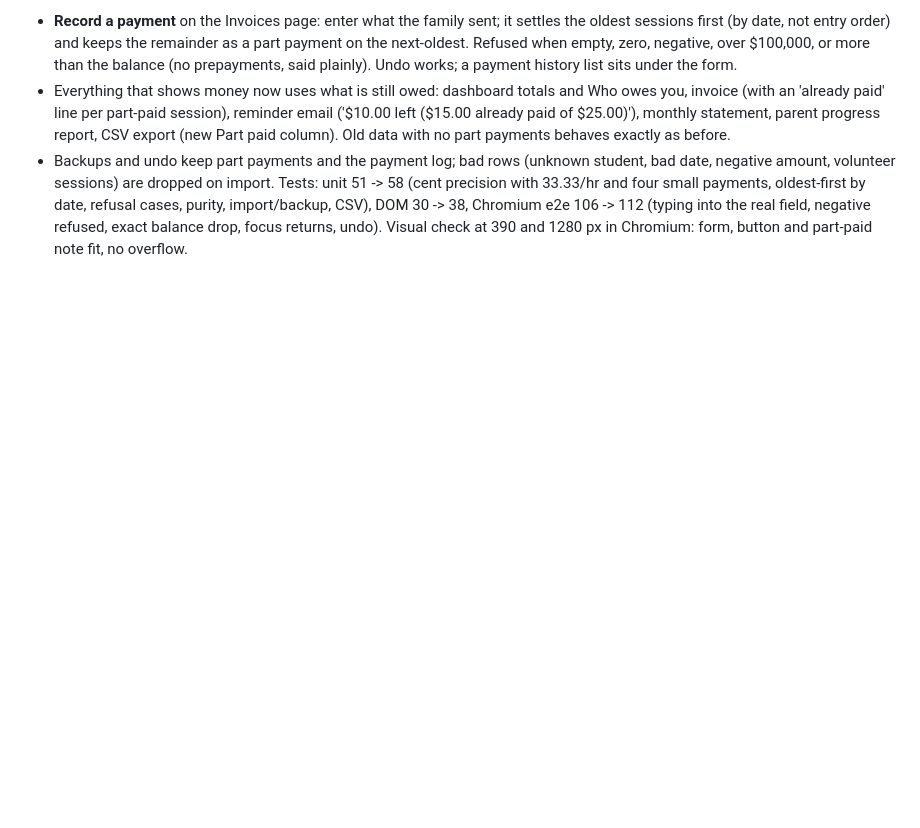
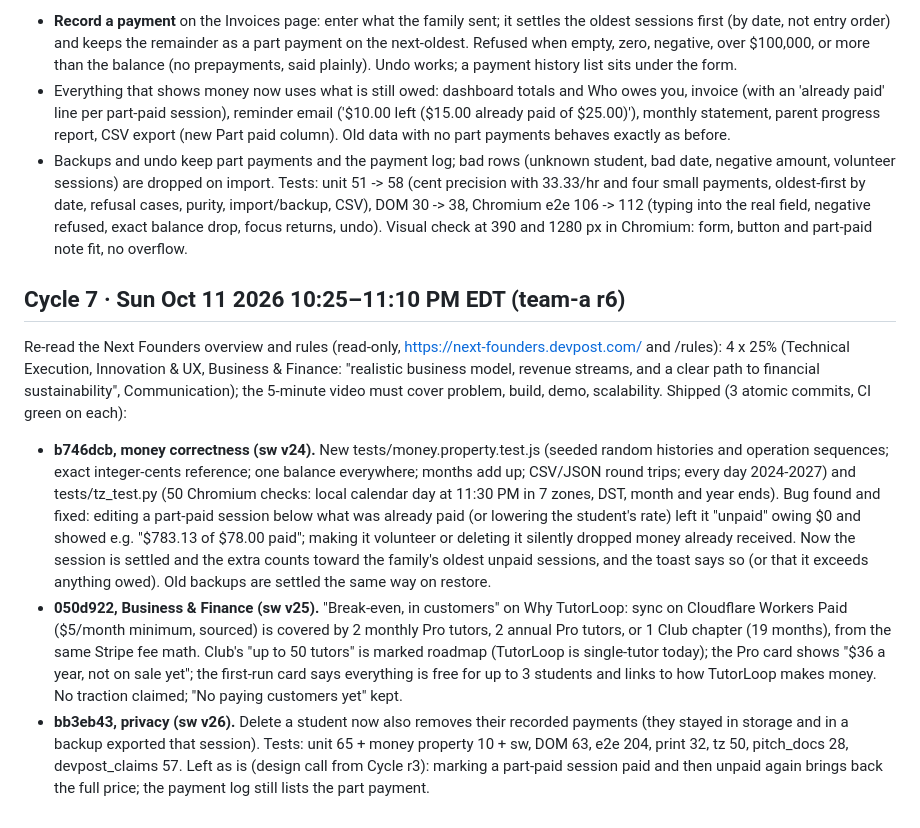
Before and after one commit to draarivpatel-ui/Tutorloop, a Markdown page: review-log.md, the part around the change. Drawn GitHub-style; blank space fills up the shorter version.

Commit message:
review-log: cycle 7 (team-a r6)

```diff
--- a/review-log.md
+++ b/review-log.md
@@ -41,3 +41,12 @@ Shipped (sw.js cache v9):
 - Everything that shows money now uses what is still owed: dashboard totals and Who owes you, invoice (with an 'already paid' line per part-paid session), reminder email ('$10.00 left ($15.00 already paid of $25.00)'), monthly statement, parent progress report, CSV export (new Part paid column). Old data with no part payments behaves exactly as before.
 - Backups and undo keep part payments and the payment log; bad rows (unknown student, bad date, negative amount, volunteer sessions) are dropped on import.
 Tests: unit 51 -> 58 (cent precision with 33.33/hr and four small payments, oldest-first by date, refusal cases, purity, import/backup, CSV), DOM 30 -> 38, Chromium e2e 106 -> 112 (typing into the real field, negative refused, exact balance drop, focus returns, undo). Visual check at 390 and 1280 px in Chromium: form, button and part-paid note fit, no overflow.
+
+## Cycle 7 · Sun Oct 11 2026 10:25–11:10 PM EDT (team-a r6)
+Re-read the Next Founders overview and rules (read-only, https://next-founders.devpost.com/ and /rules): 4 x 25% (Technical Execution, Innovation & UX, Business & Finance: "realistic business model, revenue streams, and a clear path to financial sustainability", Communication); the 5-minute video must cover problem, build, demo, scalability.
+Shipped (3 atomic commits, CI green on each):
+- **b746dcb, money correctness (sw v24).** New tests/money.property.test.js (seeded random histories and operation sequences; exact integer-cents reference; one balance everywhere; months add up; CSV/JSON round trips; every day 2024-2027) and tests/tz_test.py (50 Chromium checks: local calendar day at 11:30 PM in 7 zones, DST, month and year ends). Bug found and fixed: editing a part-paid session below what was already paid (or lowering the student's rate) left it "unpaid" owing $0 and showed e.g. "$783.13 of $78.00 paid"; making it volunteer or deleting it silently dropped money already received. Now the session is settled and the extra counts toward the family's oldest unpaid sessions, and the toast says so (or that it exceeds anything owed). Old backups are settled the same way on restore.
+- **050d922, Business & Finance (sw v25).** "Break-even, in customers" on Why TutorLoop: sync on Cloudflare Workers Paid ($5/month minimum, sourced) is covered by 2 monthly Pro tutors, 2 annual Pro tutors, or 1 Club chapter (19 months), from the same Stripe fee math. Club's "up to 50 tutors" is marked roadmap (TutorLoop is single-tutor today); the Pro card shows "$36 a year, not on sale yet"; the first-run card says everything is free for up to 3 students and links to how TutorLoop makes money. No traction claimed; "No paying customers yet" kept.
+- **bb3eb43, privacy (sw v26).** Delete a student now also removes their recorded payments (they stayed in storage and in a backup exported that session).
+Tests: unit 65 + money property 10 + sw, DOM 63, e2e 204, print 32, tz 50, pitch_docs 28, devpost_claims 57.
+Left as is (design call from Cycle r3): marking a part-paid session paid and then unpaid again brings back the full price; the payment log still lists the part payment.
```
